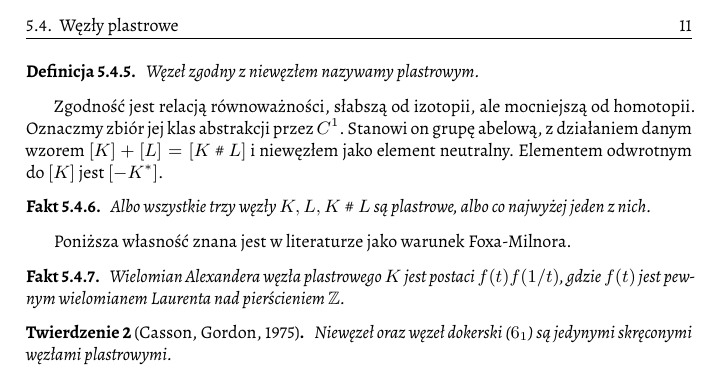
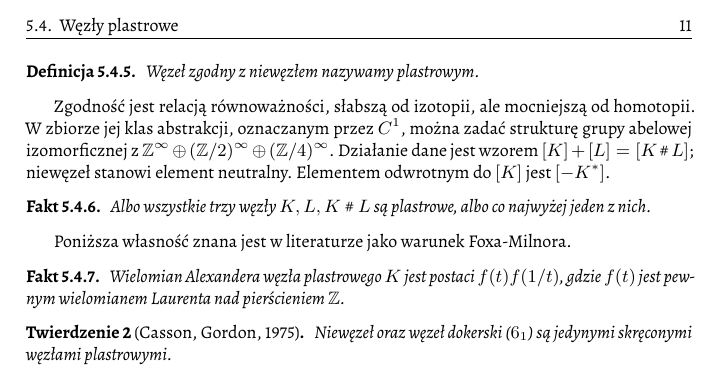
Before and after one commit to fechmistrz/almawaukh-knots, a LaTeX document (src/draft-05.tex, which reads src/50-families/slice.tex): part of page 11 of 22, cut so that both start at the same text. Compiled offline with XeLaTeX.

Commit message:
Concordance group is (Z + Z/2 + Z/4)^\infty

```diff
--- a/src/50-families/slice.tex
+++ b/src/50-families/slice.tex
@@ -62,9 +62,9 @@ Dwa sploty $K, L \subseteq S^n$ nazywamy zgodnymi (\emph{concordant}), jeśli is
 \end{definition}
 
 Zgodność jest relacją równoważności, słabszą od izotopii, ale mocniejszą od homotopii.
-Oznaczmy zbiór jej klas abstrakcji przez $C^1$.
+W zbiorze jej klas abstrakcji, oznaczanym przez $C^1$, można zadać strukturę grupy abelowej izomorficznej z $\Z^\infty \oplus (\Z/2)^\infty \oplus (\Z/4)^\infty$.
 \index{grupa!zgodności}
-Stanowi on grupę abelową, z działaniem danym wzorem $[K] + [L] = [K \shrap L]$ i niewęzłem jako element neutralny.
+Działanie dane jest wzorem $[K] + [L] = [K \shrap L]$; niewęzeł stanowi element neutralny.
 Elementem odwrotnym do $[K]$ jest $[-K^*]$.
 
 \begin{proposition}
```
